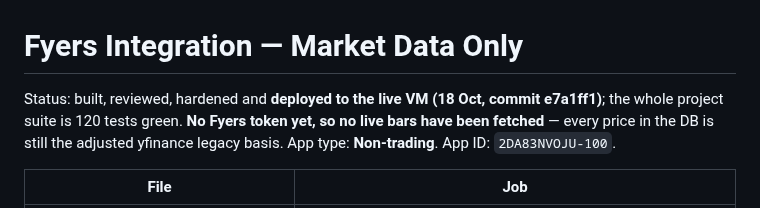
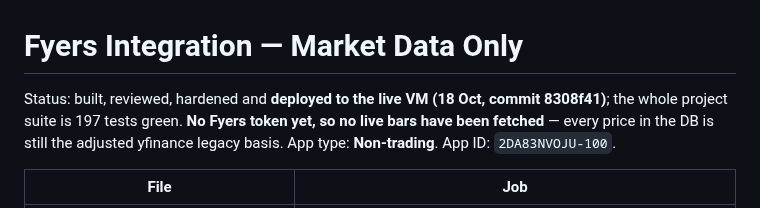
Before and after one commit to ankitchaudhary6886/nse-system, a Markdown page: docs/FYERS_INTEGRATION.md, the part around the change. GitHub-like rendering.

```diff
--- a/docs/FYERS_INTEGRATION.md
+++ b/docs/FYERS_INTEGRATION.md
@@ -1,6 +1,6 @@
 # Fyers Integration — Market Data Only
 
-Status: built, reviewed, hardened and **deployed to the live VM (18 Oct, commit e7a1ff1)**; the whole project suite is 120 tests green. **No Fyers token yet, so no live bars have been fetched** — every price in the DB is still the adjusted yfinance legacy basis. App type: **Non-trading**. App ID: `2DA83NVOJU-100`.
+Status: built, reviewed, hardened and **deployed to the live VM (18 Oct, commit 8308f41)**; the whole project suite is 197 tests green. **No Fyers token yet, so no live bars have been fetched** — every price in the DB is still the adjusted yfinance legacy basis. App type: **Non-trading**. App ID: `2DA83NVOJU-100`.
 
 | File | Job |
 |---|---|
```
Also changed, not shown: PROJECT_HANDOFF.md (+7 -0 lines), docs/DATA_FOUNDATION_AUDIT_2026-10-18.md (+14 -1 lines).
